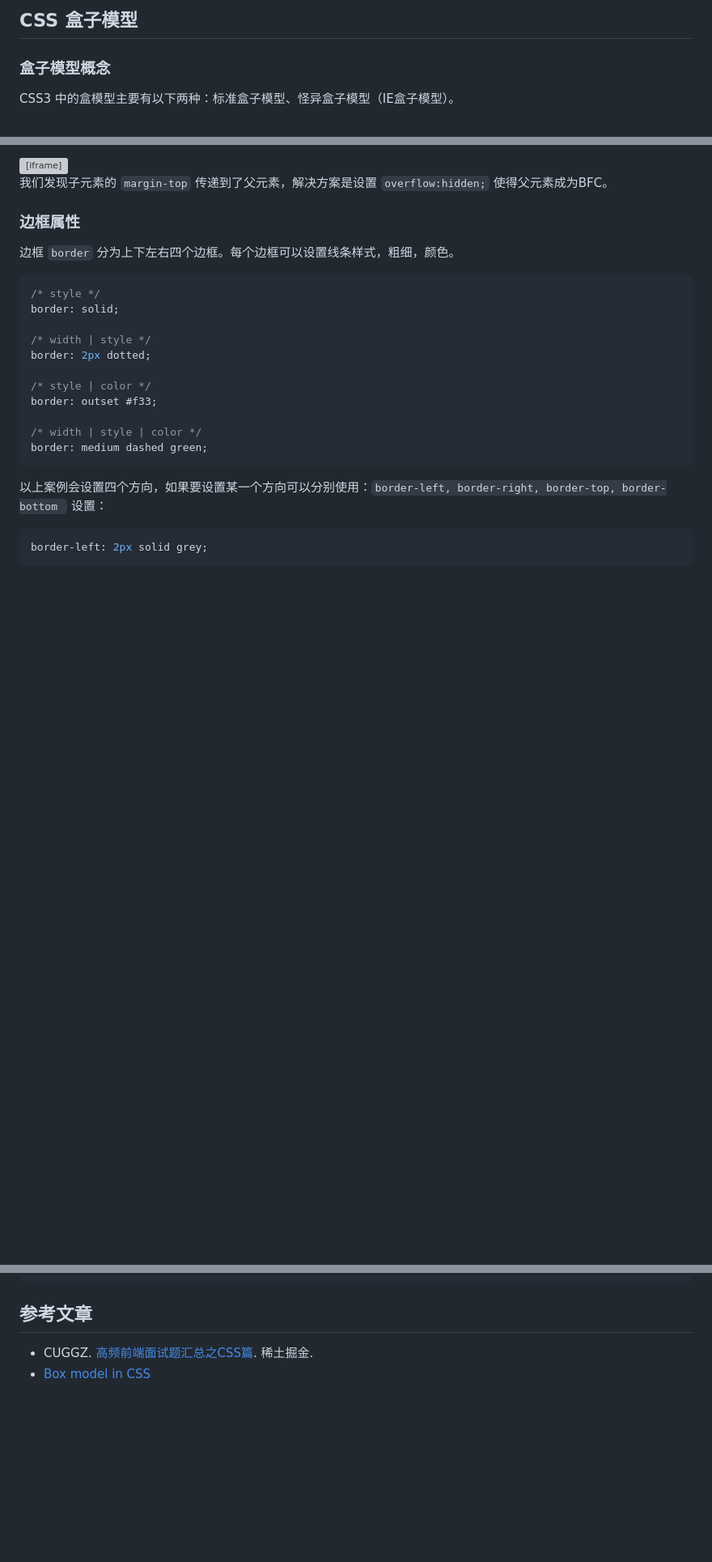
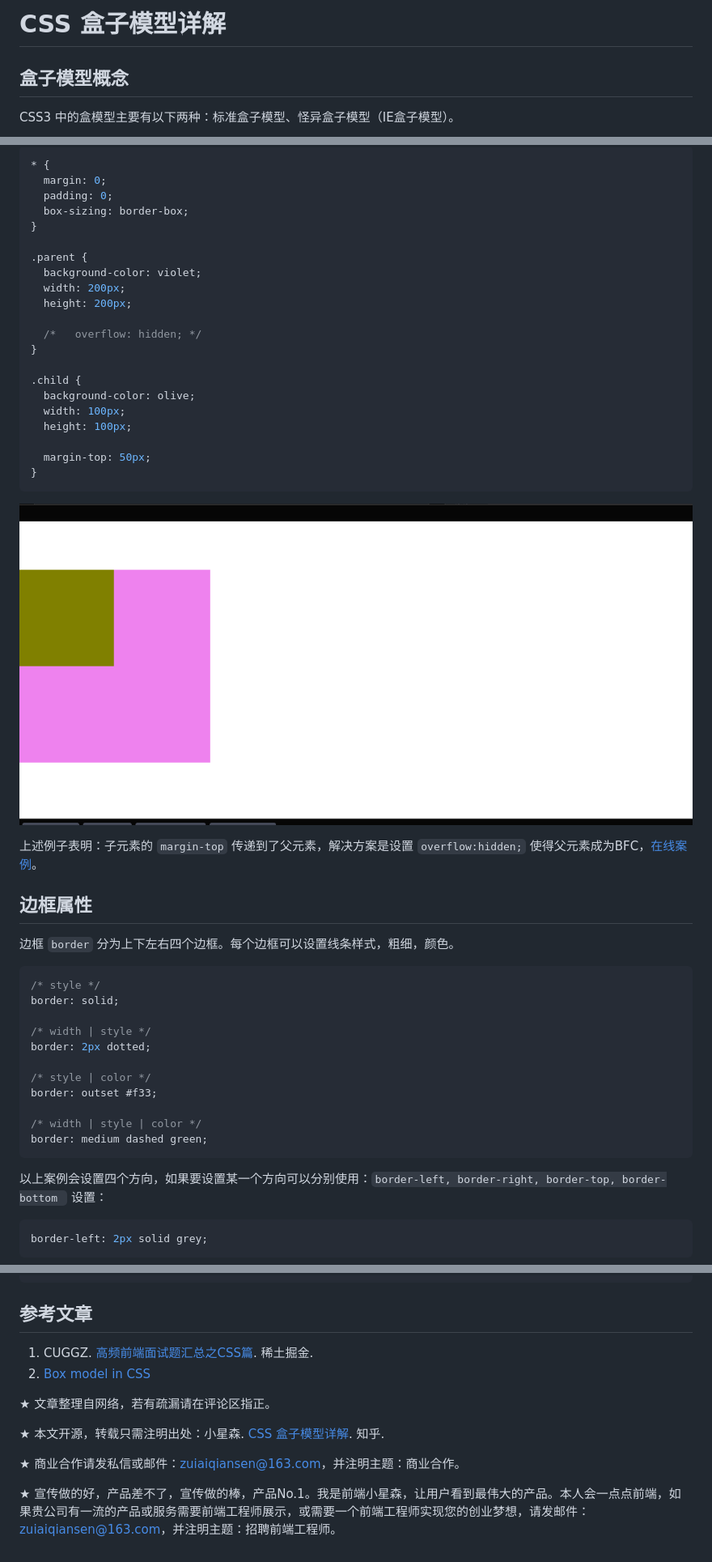
Before and after one commit to eq99/FrontEndCultivation, a Markdown page: CSS/box.md, 3 parts joined by grey strips. Shown: that part at 81% size. GitHub-like rendering; pictures changed too: CSS/img/margin-top-bug.png (added); blank space fills up the shorter version; grey boxes are pictures that could not be loaded.

````diff
--- a/CSS/box.md
+++ b/CSS/box.md
@@ -1,6 +1,6 @@
-## CSS 盒子模型
+# CSS 盒子模型详解
 
-### 盒子模型概念
+## 盒子模型概念
 
 CSS3 中的盒模型主要有以下两种：标准盒子模型、怪异盒子模型（IE盒子模型）。
 
@@ -97,13 +102,33 @@ margin-left: 1rem;
 
-<iframe height="300" style="width: 100%;" scrolling="no" title="margin-top BUG" src="https://codepen.io/xiayulu/embed/abGKyxy?default-tab=html%2Cresult" frameborder="no" loading="lazy" allowtransparency="true" allowfullscreen="true">
-  See the Pen <a href="https://codepen.io/xiayulu/pen/abGKyxy">
-  margin-top BUG</a> by xiayulu (<a href="https://codepen.io/xiayulu">@xiayulu</a>)
-  on <a href="https://codepen.io">CodePen</a>.
-</iframe>
+```css
+* {
+  margin: 0;
+  padding: 0;
+  box-sizing: border-box;
+}
 
-我们发现子元素的 `margin-top` 传递到了父元素，解决方案是设置 `overflow:hidden;` 使得父元素成为BFC。
+.parent {
+  background-color: violet;
+  width: 200px;
+  height: 200px;
 
-### 边框属性
+  /*   overflow: hidden; */
+}
+
+.child {
+  background-color: olive;
+  width: 100px;
+  height: 100px;
+
+  margin-top: 50px;
+}
+```
+
+![margin-top-bug](img/margin-top-bug.png)
+
+上述例子表明：子元素的 `margin-top` 传递到了父元素，解决方案是设置 `overflow:hidden;` 使得父元素成为BFC，[在线案例](https://codepen.io/xiayulu/pen/abGKyxy)。
+
+## 边框属性
 
 边框 `border` 分为上下左右四个边框。每个边框可以设置线条样式，粗细，颜色。
 
@@ -279,5 +304,15 @@ left: 20px;
 </html>
 ```
 ## 参考文章
-- CUGGZ. [高频前端面试题汇总之CSS篇](https://juejin.cn/post/6905539198107942919). 稀土掘金.
-- [Box model in CSS](https://cssreference.io/box-model/)
+1. CUGGZ. [高频前端面试题汇总之CSS篇](https://juejin.cn/post/6905539198107942919). 稀土掘金.
+2. [Box model in CSS](https://cssreference.io/box-model/)
+
+
+
+★ 文章整理自网络，若有疏漏请在评论区指正。
+
+★ 本文开源，转载只需注明出处：小星森. [CSS 盒子模型详解](https://zhuanlan.zhihu.com/p/570489396). 知乎.
+
+★ 商业合作请发私信或邮件：zuiaiqiansen@163.com，并注明主题：商业合作。
+
+★ 宣传做的好，产品差不了，宣传做的棒，产品No.1。我是前端小星森，让用户看到最伟大的产品。本人会一点点前端，如果贵公司有一流的产品或服务需要前端工程师展示，或需要一个前端工程师实现您的创业梦想，请发邮件：zuiaiqiansen@163.com，并注明主题：招聘前端工程师。
````
Also changed, not shown: other parts of CSS/box.md (+13 -8 lines), JavaScript/regex.md (+13 -7 lines).
